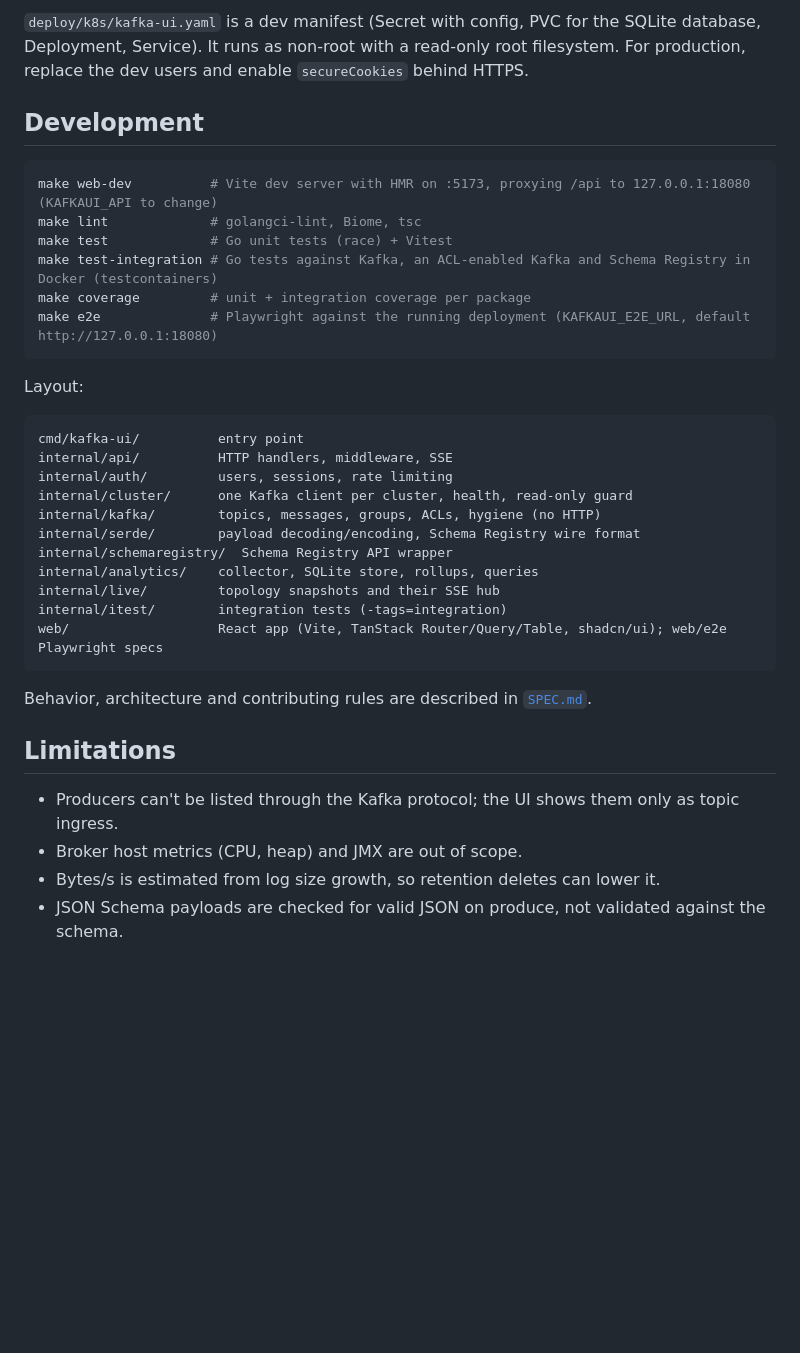
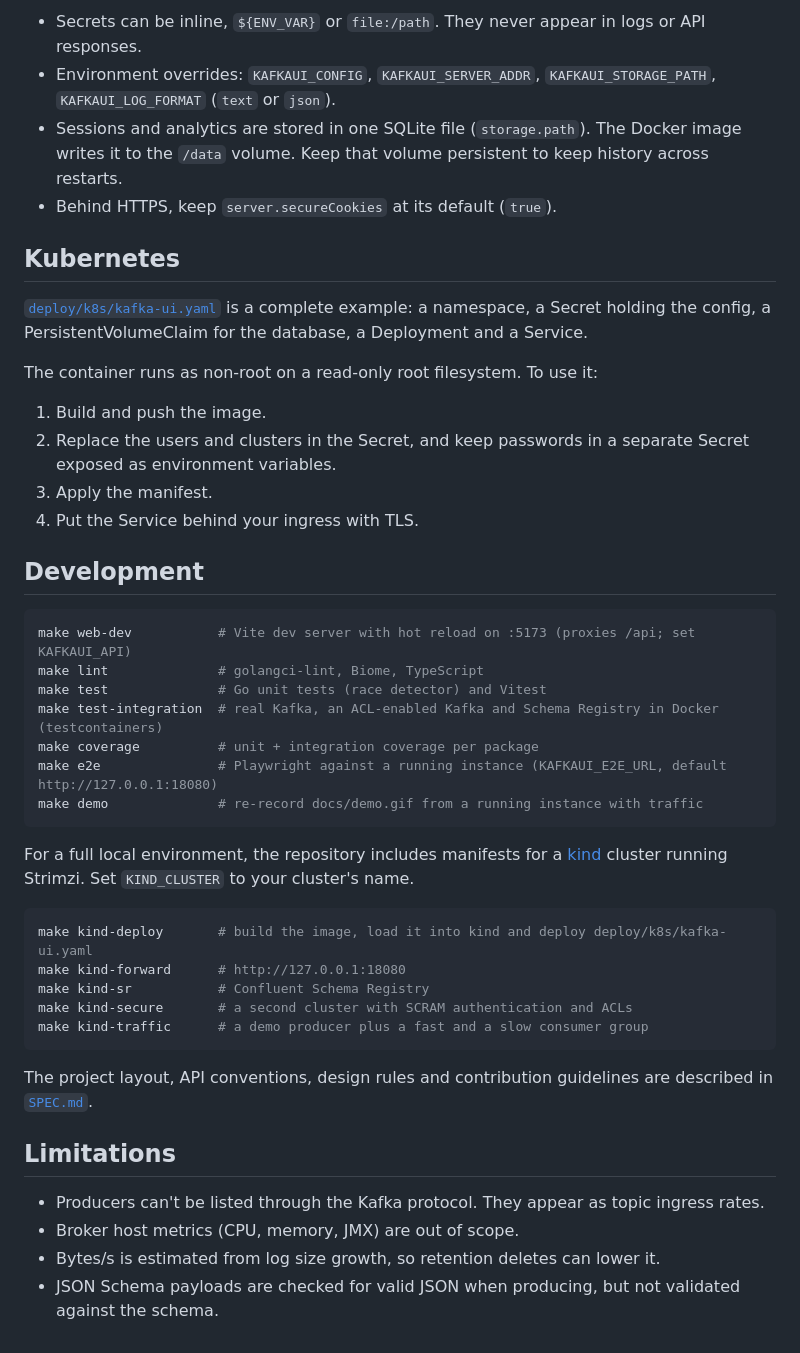
Before and after one commit to huseyinbabal/kafka-ui, a Markdown page: README.md, the part around one of its changes. Rendered like a GitHub page; blank space fills up the shorter version.

````diff
--- a/README.md
+++ b/README.md
@@ -58,39 +87,48 @@ make kind-traffic     # optional: demo producer + slow consumer for analytics/li
 ```
 
-`deploy/k8s/kafka-ui.yaml` is a dev manifest (Secret with config, PVC for the SQLite database, Deployment, Service). It runs as non-root with a read-only root filesystem. For production, replace the dev users and enable `secureCookies` behind HTTPS.
+- Secrets can be inline, `${ENV_VAR}` or `file:/path`. They never appear in logs or API responses.
+- Environment overrides: `KAFKAUI_CONFIG`, `KAFKAUI_SERVER_ADDR`, `KAFKAUI_STORAGE_PATH`, `KAFKAUI_LOG_FORMAT` (`text` or `json`).
+- Sessions and analytics are stored in one SQLite file (`storage.path`). The Docker image writes it to the `/data` volume. Keep that volume persistent to keep history across restarts.
+- Behind HTTPS, keep `server.secureCookies` at its default (`true`).
+
+## Kubernetes
+
+[`deploy/k8s/kafka-ui.yaml`](deploy/k8s/kafka-ui.yaml) is a complete example: a namespace, a Secret holding the config, a PersistentVolumeClaim for the database, a Deployment and a Service.
+
+The container runs as non-root on a read-only root filesystem. To use it:
+
+1. Build and push the image.
+2. Replace the users and clusters in the Secret, and keep passwords in a separate Secret exposed as environment variables.
+3. Apply the manifest.
+4. Put the Service behind your ingress with TLS.
 
 ## Development
 
 ```sh
-make web-dev          # Vite dev server with HMR on :5173, proxying /api to 127.0.0.1:18080 (KAFKAUI_API to change)
-make lint             # golangci-lint, Biome, tsc
-make test             # Go unit tests (race) + Vitest
-make test-integration # Go tests against Kafka, an ACL-enabled Kafka and Schema Registry in Docker (testcontainers)
-make coverage         # unit + integration coverage per package
-make e2e              # Playwright against the running deployment (KAFKAUI_E2E_URL, default http://127.0.0.1:18080)
+make web-dev           # Vite dev server with hot reload on :5173 (proxies /api; set KAFKAUI_API)
+make lint              # golangci-lint, Biome, TypeScript
+make test              # Go unit tests (race detector) and Vitest
+make test-integration  # real Kafka, an ACL-enabled Kafka and Schema Registry in Docker (testcontainers)
+make coverage          # unit + integration coverage per package
+make e2e               # Playwright against a running instance (KAFKAUI_E2E_URL, default http://127.0.0.1:18080)
+make demo              # re-record docs/demo.gif from a running instance with traffic
 ```
 
-Layout:
+For a full local environment, the repository includes manifests for a [kind](https://kind.sigs.k8s.io) cluster running Strimzi. Set `KIND_CLUSTER` to your cluster's name.
 
-```
-cmd/kafka-ui/          entry point
-internal/api/          HTTP handlers, middleware, SSE
-internal/auth/         users, sessions, rate limiting
-internal/cluster/      one Kafka client per cluster, health, read-only guard
-internal/kafka/        topics, messages, groups, ACLs, hygiene (no HTTP)
-internal/serde/        payload decoding/encoding, Schema Registry wire format
-internal/schemaregistry/  Schema Registry API wrapper
-internal/analytics/    collector, SQLite store, rollups, queries
-internal/live/         topology snapshots and their SSE hub
-internal/itest/        integration tests (-tags=integration)
-web/                   React app (Vite, TanStack Router/Query/Table, shadcn/ui); web/e2e Playwright specs
+```sh
+make kind-deploy       # build the image, load it into kind and deploy deploy/k8s/kafka-ui.yaml
+make kind-forward      # http://127.0.0.1:18080
+make kind-sr           # Confluent Schema Registry
+make kind-secure       # a second cluster with SCRAM authentication and ACLs
+make kind-traffic      # a demo producer plus a fast and a slow consumer group
 ```
 
-Behavior, architecture and contributing rules are described in [`SPEC.md`](SPEC.md).
+The project layout, API conventions, design rules and contribution guidelines are described in [`SPEC.md`](SPEC.md).
 
 ## Limitations
 
-- Producers can't be listed through the Kafka protocol; the UI shows them only as topic ingress.
-- Broker host metrics (CPU, heap) and JMX are out of scope.
+- Producers can't be listed through the Kafka protocol. They appear as topic ingress rates.
+- Broker host metrics (CPU, memory, JMX) are out of scope.
 - Bytes/s is estimated from log size growth, so retention deletes can lower it.
-- JSON Schema payloads are checked for valid JSON on produce, not validated against the schema.
+- JSON Schema payloads are checked for valid JSON when producing, but not validated against the schema.
````
Also changed, not shown: other parts of README.md (+66 -37 lines), SPEC.md (+3 -3 lines), docs/analytics.png (added), docs/live-topology.png (added), docs/message-browser.png (added), 14 other files.
